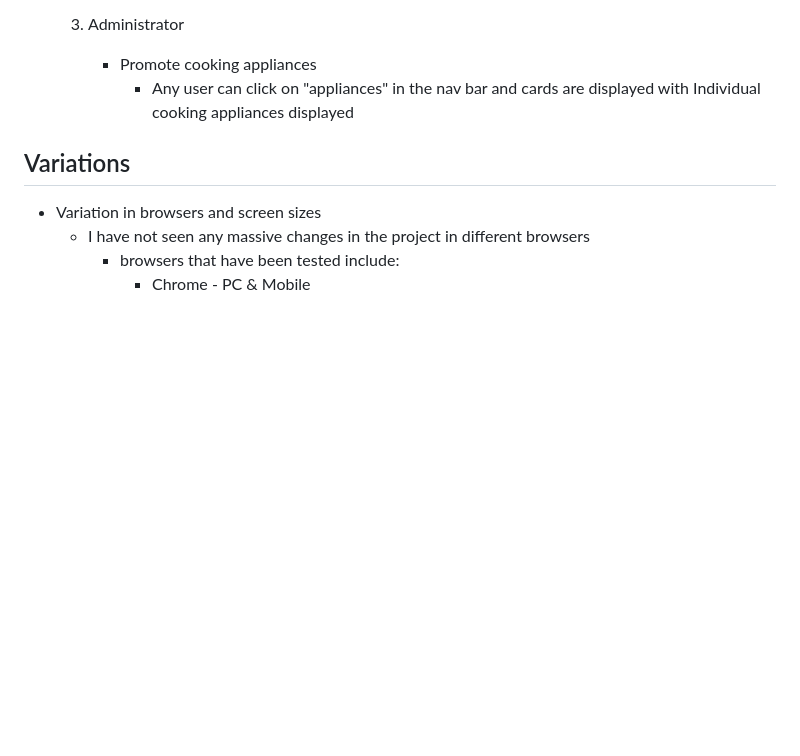
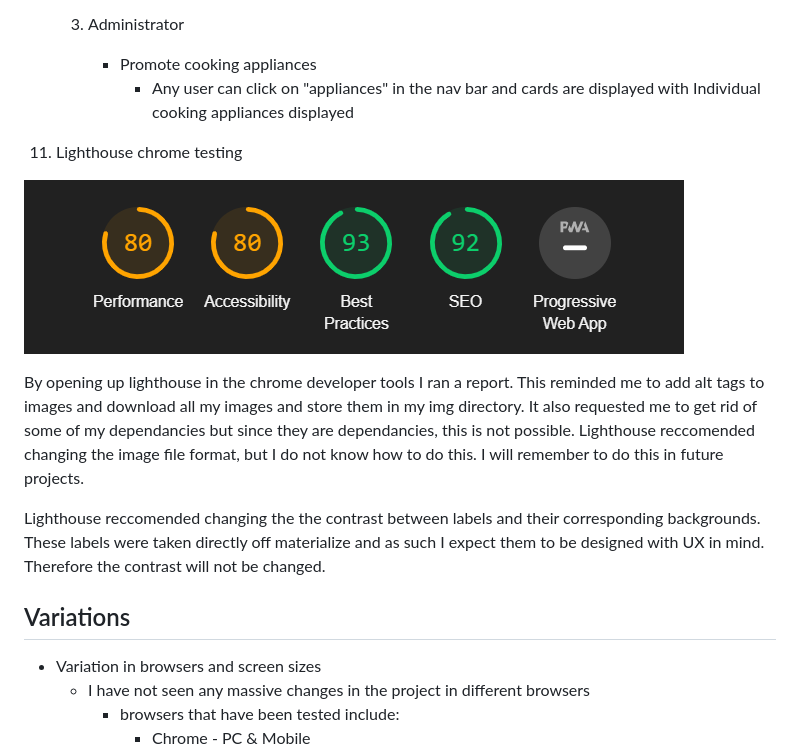
Before and after one commit to KeisGSmit/5IngredientFoods, a Markdown page: testing.md, the part around the change printed below. Drawn GitHub-style; pictures changed too: Readme_sourceFiles/lighthouse.png (added); blank space fills up the shorter version.

```diff
--- a/testing.md
+++ b/testing.md
@@ -142,6 +142,17 @@
         - Promote cooking appliances
             * Any user can click on "appliances" in the nav bar and cards are displayed with Individual cooking appliances displayed
 
+11. Lighthouse chrome testing
+
+![Lighthouse Scores](Readme_sourceFiles/lighthouse.png)
+
+By opening up lighthouse in the chrome developer tools I ran a report. This reminded me to add alt tags to images and download all my images and store
+them in my img directory. It also requested me to get rid of some of my dependancies but since they are dependancies, this is not possible. Lighthouse reccomended
+changing the image file format, but I do not know how to do this. I will remember to do this in future projects.
+
+Lighthouse reccomended changing the the contrast between labels and their corresponding backgrounds. These labels were taken directly off materialize
+and as such I expect them to be designed with UX in mind. Therefore the contrast will not be changed.
+
 ## Variations
 
 - Variation in browsers and screen sizes
```
Also changed, not shown: other parts of testing.md (+1 -1 lines), static/img/confuse.jpg (added), 7 other files.
